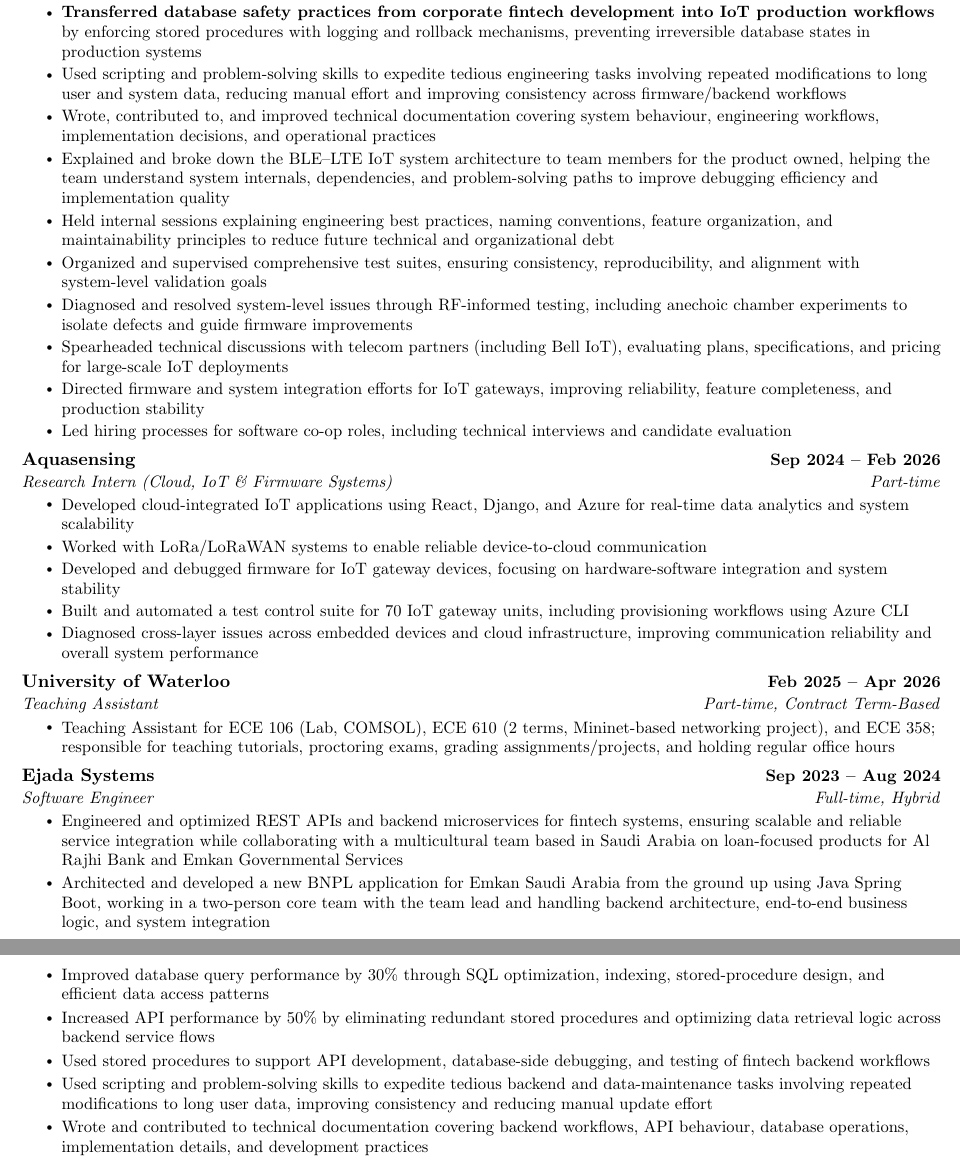
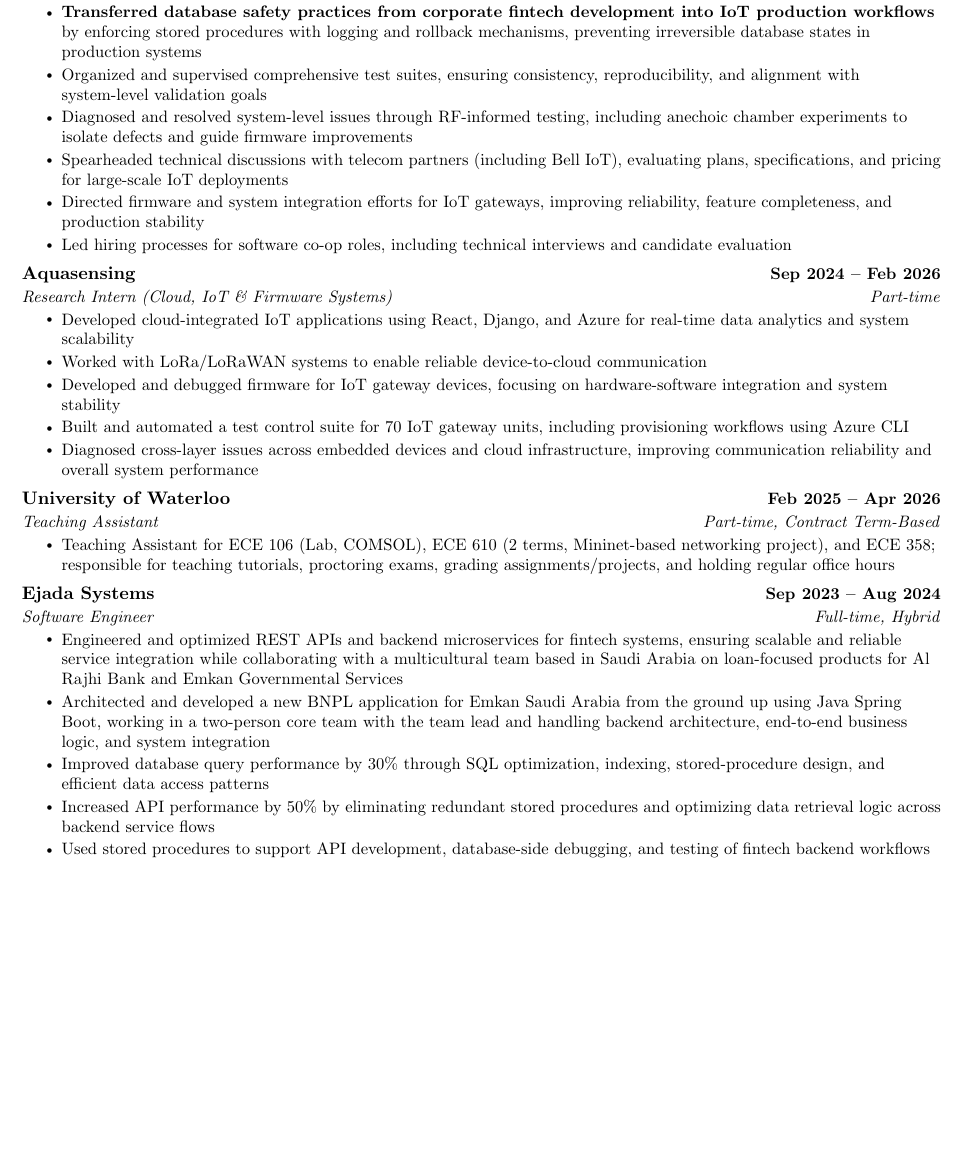
Before and after one commit to kirolossedra/MyCV, a LaTeX document (main.tex): two parts of pages 2 and 3 of 3 before the commit and part of page 2 of 3 after it, the two joined at a grey line, cut so that both start at the same text, the shorter picture padded with empty space. Compiled offline with pdfLaTeX.

```diff
--- a/main.tex
+++ b/main.tex
@@ -146,10 +147,6 @@
     \resumeItem{\textbf{Applied corporate software-engineering best practices learned at Ejada} by introducing disciplined feature ownership, one-by-one committed updates, Git-based version control, structured review habits, and controlled change tracking across firmware and backend workflows}
     \resumeItem{\textbf{Product Owner} for BLE--LTE IoT system, driving firmware roadmap, enforcing Git-based version control practices, coordinating inter-team sprints and test cases through Azure DevOps under Agile methodology, and managing intra-team feature requests, ownership, and tracking using Jira}
     \resumeItem{\textbf{Transferred database safety practices from corporate fintech development into IoT production workflows} by enforcing stored procedures with logging and rollback mechanisms, preventing irreversible database states in production systems}
-    \resumeItem{Used scripting and problem-solving skills to expedite tedious engineering tasks involving repeated modifications to long user and system data, reducing manual effort and improving consistency across firmware/backend workflows}
-    \resumeItem{Wrote, contributed to, and improved technical documentation covering system behaviour, engineering workflows, implementation decisions, and operational practices}
-    \resumeItem{Explained and broke down the BLE--LTE IoT system architecture to team members for the product owned, helping the team understand system internals, dependencies, and problem-solving paths to improve debugging efficiency and implementation quality}
-    \resumeItem{Held internal sessions explaining engineering best practices, naming conventions, feature organization, and maintainability principles to reduce future technical and organizational debt}
     \resumeItem{Organized and supervised comprehensive test suites, ensuring consistency, reproducibility, and alignment with system-level validation goals}
     \resumeItem{Diagnosed and resolved system-level issues through RF-informed testing, including anechoic chamber experiments to isolate defects and guide firmware improvements}
     \resumeItem{Spearheaded technical discussions with telecom partners (including Bell IoT), evaluating plans, specifications, and pricing for large-scale IoT deployments}
@@ -184,8 +181,6 @@
     \resumeItem{Improved database query performance by 30\% through SQL optimization, indexing, stored-procedure design, and efficient data access patterns}
     \resumeItem{Increased API performance by 50\% by eliminating redundant stored procedures and optimizing data retrieval logic across backend service flows}
     \resumeItem{Used stored procedures to support API development, database-side debugging, and testing of fintech backend workflows}
-    \resumeItem{Used scripting and problem-solving skills to expedite tedious backend and data-maintenance tasks involving repeated modifications to long user data, improving consistency and reducing manual update effort}
-    \resumeItem{Wrote and contributed to technical documentation covering backend workflows, API behaviour, database operations, implementation details, and development practices}
     \resumeItem{Maintained rollback scripts for data and schema changes, reducing deployment risk and supporting controlled recovery during database updates}
     \resumeItem{Implemented database operation logging inside stored procedures for modification and deletion actions, improving traceability of backend data changes}
     \resumeItem{Worked across a structured delivery lifecycle including development environments, feature-specific branches, System Integration Testing (SIT), and production environments}
```
Also changed, not shown: main.tex (3 more changed lines).
